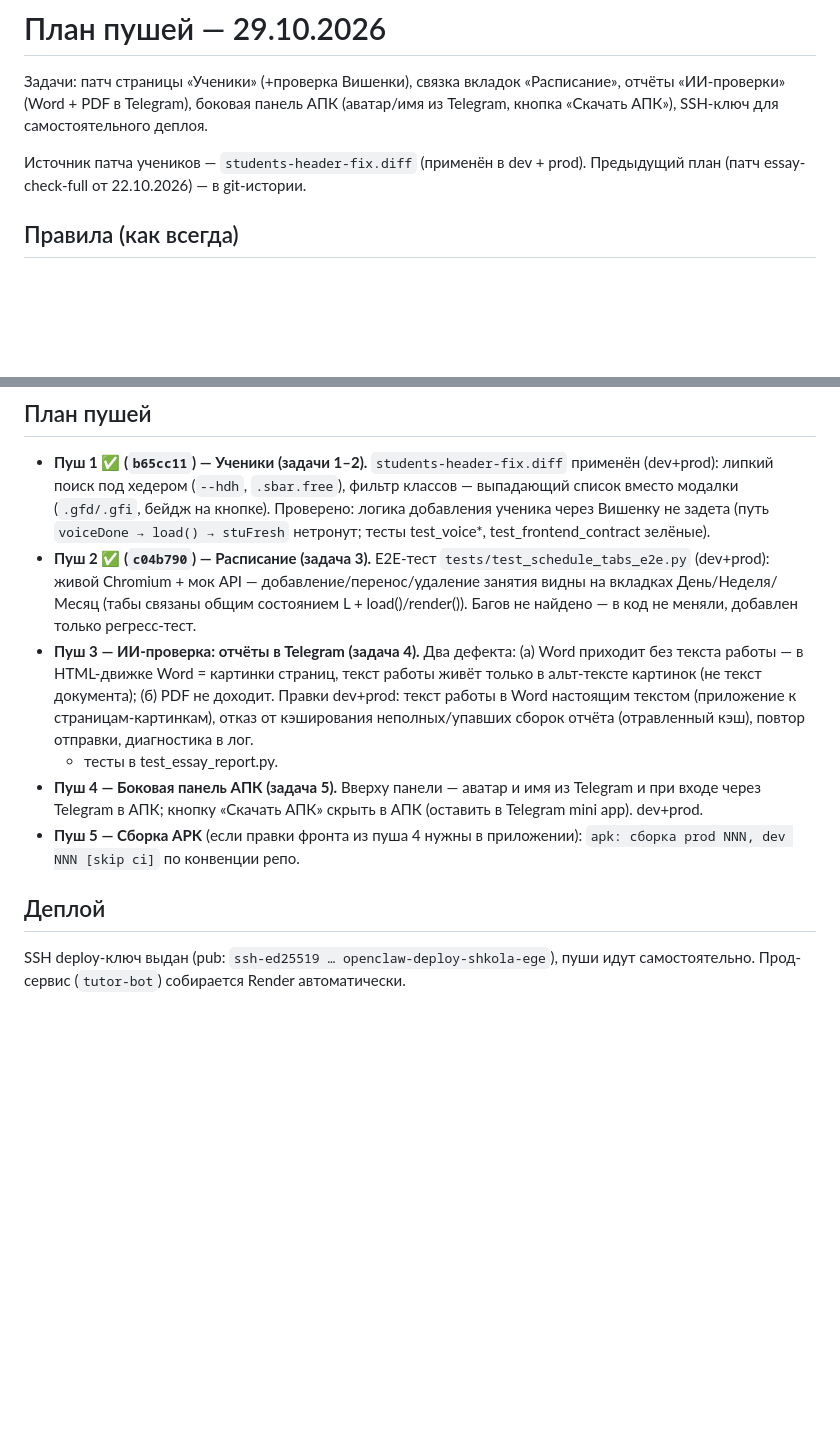
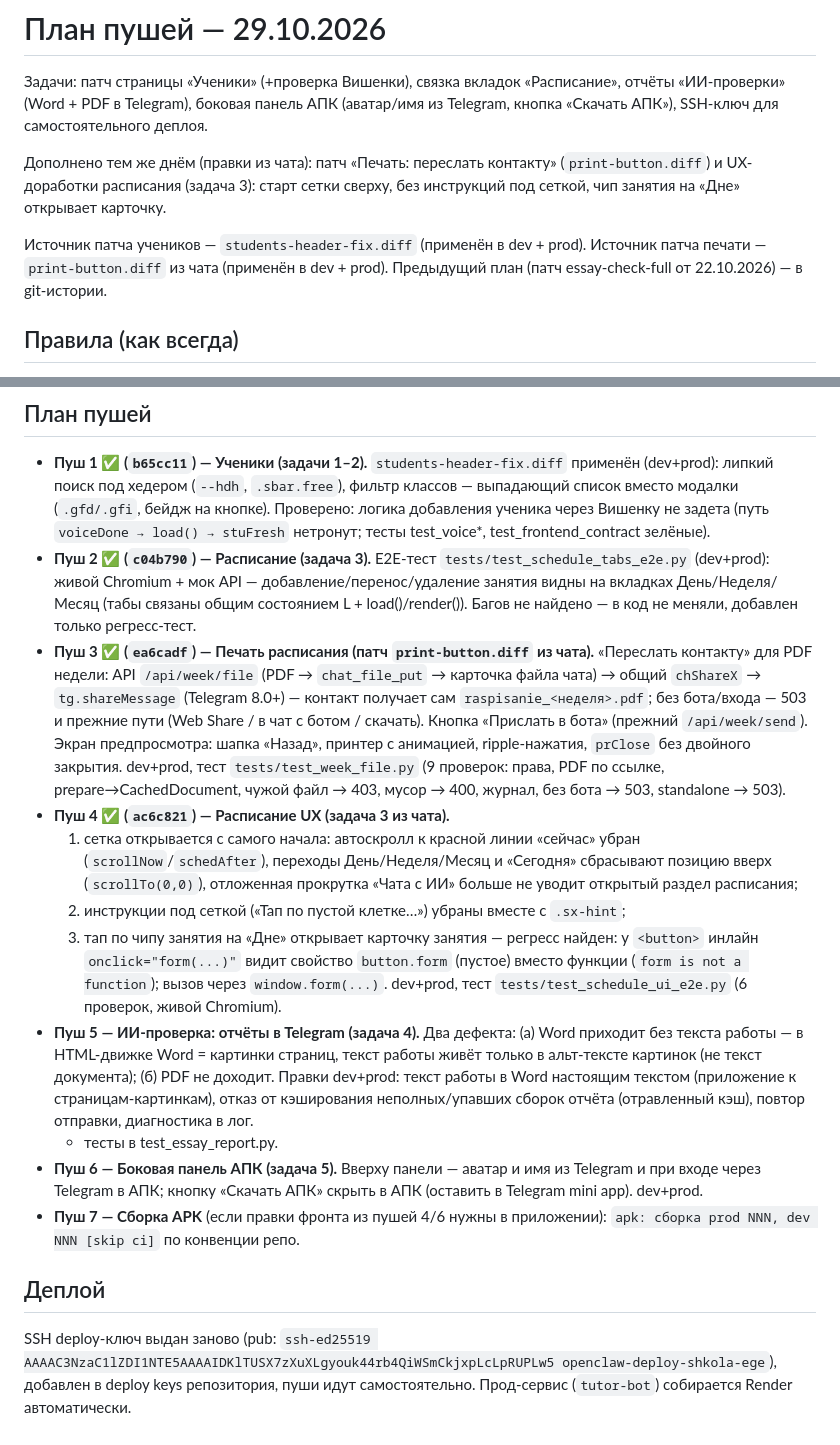
Before and after one commit to vladimirgladik1996-commits/Shkola_EGE, a Markdown page: PUSH-PLAN.md, 2 parts joined by grey strips. Rendered like a GitHub page; blank space fills up the shorter version.

Commit message:
(docs) PUSH-PLAN: единый план пушей — печать расписания (3), UX расписания (4); далее ИИ-отчёты (5), панель АПК (6), сборка APK (7); новый SSH-ключ деплоя

```diff
--- a/PUSH-PLAN.md
+++ b/PUSH-PLAN.md
@@ -4,7 +4,12 @@
 отчёты «ИИ-проверки» (Word + PDF в Telegram), боковая панель АПК (аватар/имя из
 Telegram, кнопка «Скачать АПК»), SSH-ключ для самостоятельного деплоя.
 
+Дополнено тем же днём (правки из чата): патч «Печать: переслать контакту»
+(`print-button.diff`) и UX-доработки расписания (задача 3): старт сетки сверху,
+без инструкций под сеткой, чип занятия на «Дне» открывает карточку.
+
 Источник патча учеников — `students-header-fix.diff` (применён в dev + prod).
+Источник патча печати — `print-button.diff` из чата (применён в dev + prod).
 Предыдущий план (патч essay-check-full от 22.10.2026) — в git-истории.
 
 ## Правила (как всегда)
@@ -27,20 +32,40 @@ Telegram, кнопка «Скачать АПК»), SSH-ключ для само
   добавление/перенос/удаление занятия видны на вкладках День/Неделя/Месяц
   (табы связаны общим состоянием L + load()/render()). Багов не найдено —
   в код не меняли, добавлен только регресс-тест.
-- **Пуш 3 — ИИ-проверка: отчёты в Telegram (задача 4).** Два дефекта:
+- **Пуш 3 ✅ (`ea6cadf`) — Печать расписания (патч `print-button.diff` из чата).**
+  «Переслать контакту» для PDF недели: API `/api/week/file` (PDF → `chat_file_put` →
+  карточка файла чата) → общий `chShareX` → `tg.shareMessage` (Telegram 8.0+) —
+  контакт получает сам `raspisanie_<неделя>.pdf`; без бота/входа — 503 и прежние
+  пути (Web Share / в чат с ботом / скачать). Кнопка «Прислать в бота» (прежний
+  `/api/week/send`). Экран предпросмотра: шапка «Назад», принтер с анимацией,
+  ripple-нажатия, `prClose` без двойного закрытия. dev+prod, тест
+  `tests/test_week_file.py` (9 проверок: права, PDF по ссылке, prepare→CachedDocument,
+  чужой файл → 403, мусор → 400, журнал, без бота → 503, standalone → 503).
+- **Пуш 4 ✅ (`ac6c821`) — Расписание UX (задача 3 из чата).**
+  1) сетка открывается с самого начала: автоскролл к красной линии «сейчас» убран
+     (`scrollNow`/`schedAfter`), переходы День/Неделя/Месяц и «Сегодня» сбрасывают
+     позицию вверх (`scrollTo(0,0)`), отложенная прокрутка «Чата с ИИ» больше не
+     уводит открытый раздел расписания;
+  2) инструкции под сеткой («Тап по пустой клетке…») убраны вместе с `.sx-hint`;
+  3) тап по чипу занятия на «Дне» открывает карточку занятия — регресс найден:
+     у `<button>` инлайн `onclick="form(...)"` видит свойство `button.form` (пустое)
+     вместо функции (`form is not a function`); вызов через `window.form(...)`.
+     dev+prod, тест `tests/test_schedule_ui_e2e.py` (6 проверок, живой Chromium).
+- **Пуш 5 — ИИ-проверка: отчёты в Telegram (задача 4).** Два дефекта:
   (а) Word приходит без текста работы — в HTML-движке Word = картинки страниц,
   текст работы живёт только в альт-тексте картинок (не текст документа);
   (б) PDF не доходит. Правки dev+prod: текст работы в Word настоящим текстом
   (приложение к страницам-картинкам), отказ от кэширования неполных/упавших
   сборок отчёта (отравленный кэш), повтор отправки, диагностика в лог.
   + тесты в test_essay_report.py.
-- **Пуш 4 — Боковая панель АПК (задача 5).** Вверху панели — аватар и имя из
+- **Пуш 6 — Боковая панель АПК (задача 5).** Вверху панели — аватар и имя из
   Telegram и при входе через Telegram в АПК; кнопку «Скачать АПК» скрыть в АПК
   (оставить в Telegram mini app). dev+prod.
-- **Пуш 5 — Сборка APK** (если правки фронта из пуша 4 нужны в приложении):
+- **Пуш 7 — Сборка APK** (если правки фронта из пушей 4/6 нужны в приложении):
   `apk: сборка prod NNN, dev NNN [skip ci]` по конвенции репо.
 
 ## Деплой
 
-SSH deploy-ключ выдан (pub: `ssh-ed25519 … openclaw-deploy-shkola-ege`), пуши
-идут самостоятельно. Прод-сервис (`tutor-bot`) собирается Render автоматически.
+SSH deploy-ключ выдан заново (pub: `ssh-ed25519 AAAAC3NzaC1lZDI1NTE5AAAAIDKlTUSX7zXuXLgyouk44rb4QiWSmCkjxpLcLpRUPLw5 openclaw-deploy-shkola-ege`),
+добавлен в deploy keys репозитория, пуши идут самостоятельно.
+Прод-сервис (`tutor-bot`) собирается Render автоматически.
```
